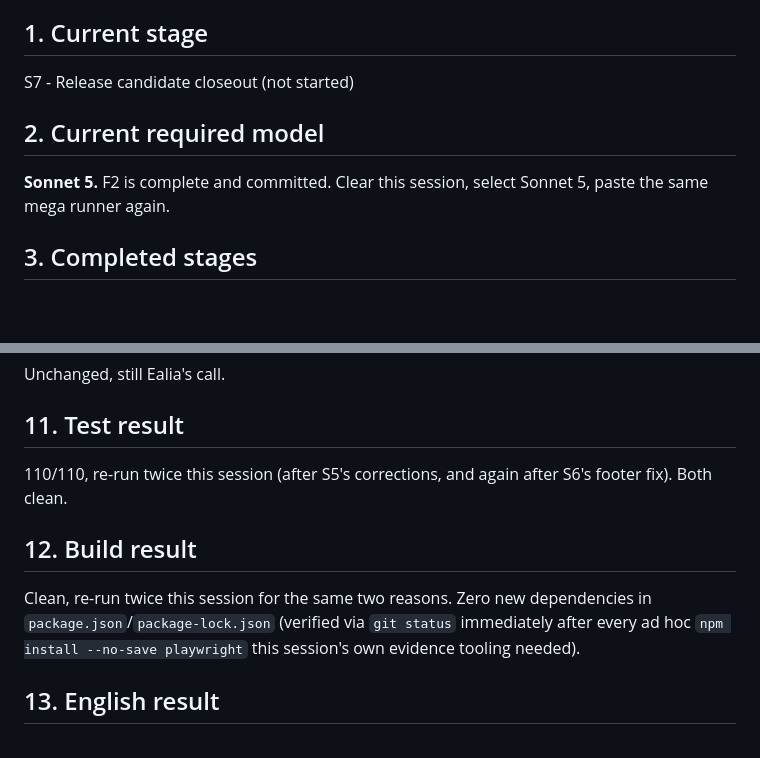
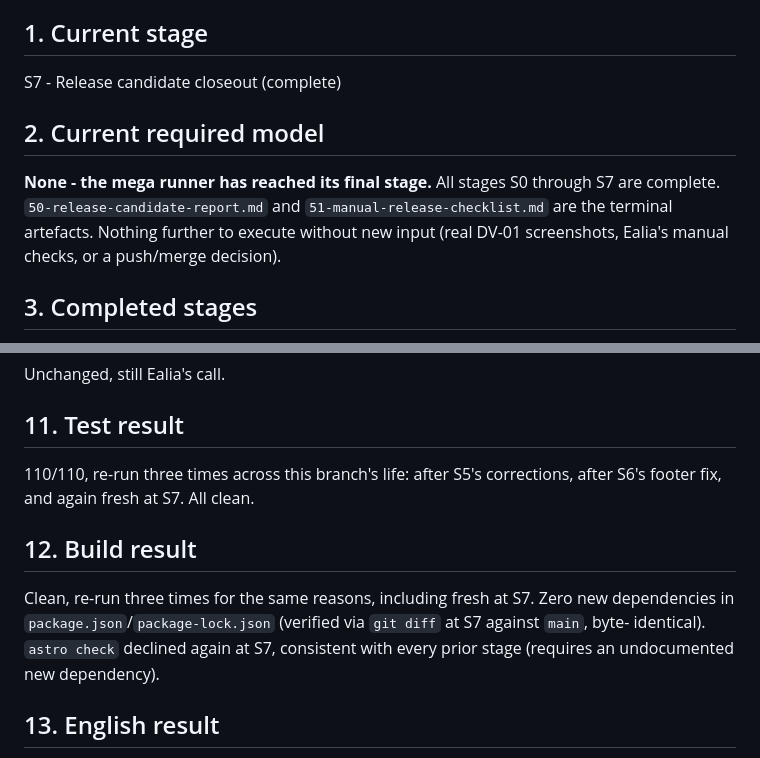
Before and after one commit to ealiaaziz/hamdam-website, a Markdown page: docs/website-redesign/FINAL-COMPLETION-STATE.md, 2 parts joined by grey strips. Rendered like a GitHub page; blank space fills up the shorter version.

```diff
--- a/docs/website-redesign/FINAL-COMPLETION-STATE.md
+++ b/docs/website-redesign/FINAL-COMPLETION-STATE.md
@@ -4,11 +4,13 @@ Reentrant state file for the Final Completion Mega Runner. Read this first on ev
 never repeat a completed stage unless validation proves regression.
 
 ## 1. Current stage
-S7 - Release candidate closeout (not started)
+S7 - Release candidate closeout (complete)
 
 ## 2. Current required model
-**Sonnet 5.** F2 is complete and committed. Clear this session, select Sonnet 5, paste the
-same mega runner again.
+**None - the mega runner has reached its final stage.** All stages S0 through S7 are
+complete. `50-release-candidate-report.md` and `51-manual-release-checklist.md` are the
+terminal artefacts. Nothing further to execute without new input (real DV-01 screenshots,
+Ealia's manual checks, or a push/merge decision).
 
 ## 3. Completed stages
 - S0 - Safety and recovery (2026-07-18)
@@ -67,13 +76,14 @@ question stays open, app-side and web-side together, per prior ruling).
 Unchanged, still Ealia's call.
 
 ## 11. Test result
-110/110, re-run twice this session (after S5's corrections, and again after S6's footer fix).
-Both clean.
+110/110, re-run three times across this branch's life: after S5's corrections, after S6's
+footer fix, and again fresh at S7. All clean.
 
 ## 12. Build result
-Clean, re-run twice this session for the same two reasons. Zero new dependencies in
-`package.json`/`package-lock.json` (verified via `git status` immediately after every ad hoc
-`npm install --no-save playwright` this session's own evidence tooling needed).
+Clean, re-run three times for the same reasons, including fresh at S7. Zero new dependencies
+in `package.json`/`package-lock.json` (verified via `git diff` at S7 against `main`, byte-
+identical). `astro check` declined again at S7, consistent with every prior stage (requires
+an undocumented new dependency).
 
 ## 13. English result
 Lighthouse: Performance 89-94 (noisy across repeated runs on this machine), Accessibility 97,
```
Also changed, not shown: other parts of docs/website-redesign/FINAL-COMPLETION-STATE.md (+37 -25 lines), docs/website-redesign/50-release-candidate-report.md (added, +195 -0 lines), docs/website-redesign/51-manual-release-checklist.md (added, +67 -0 lines).
